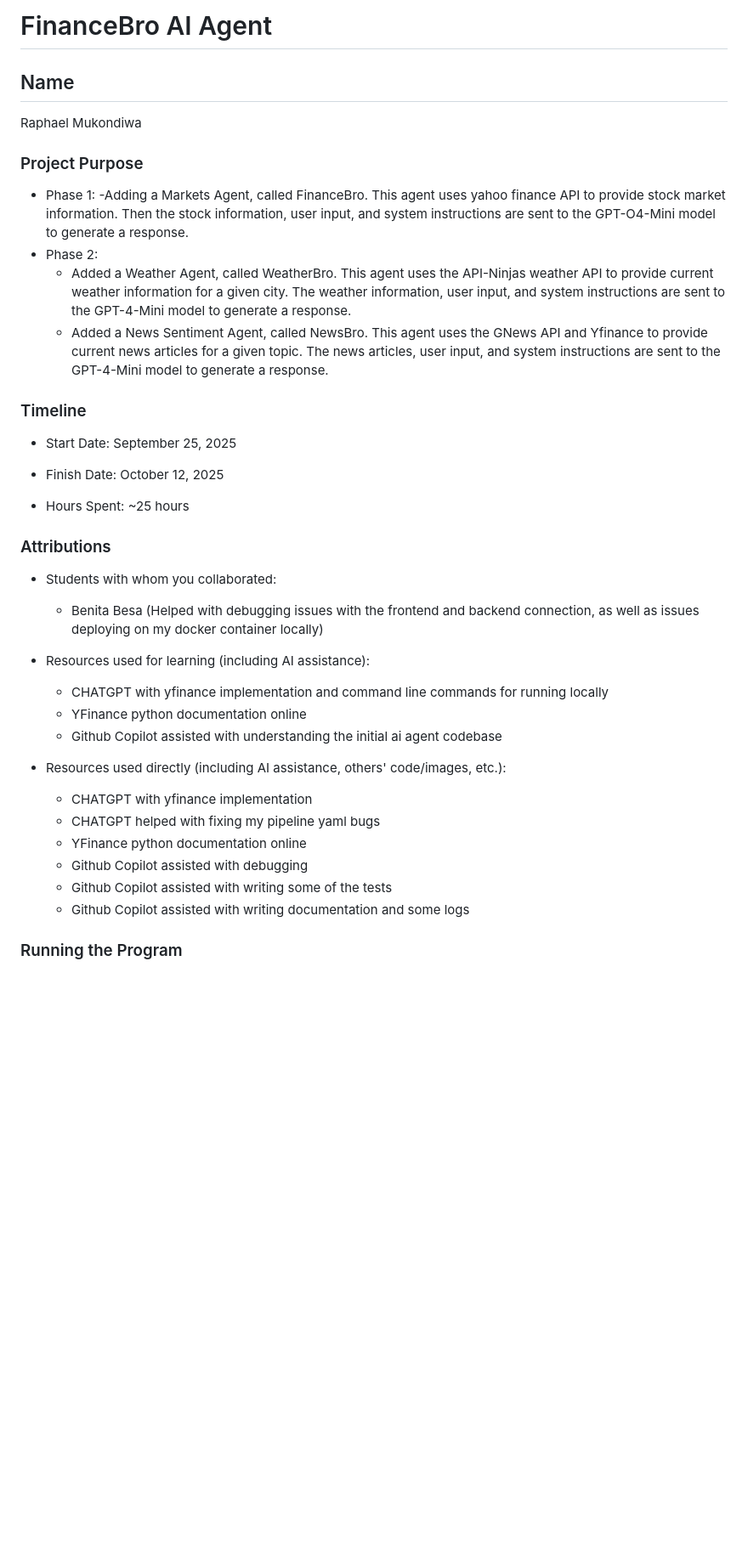
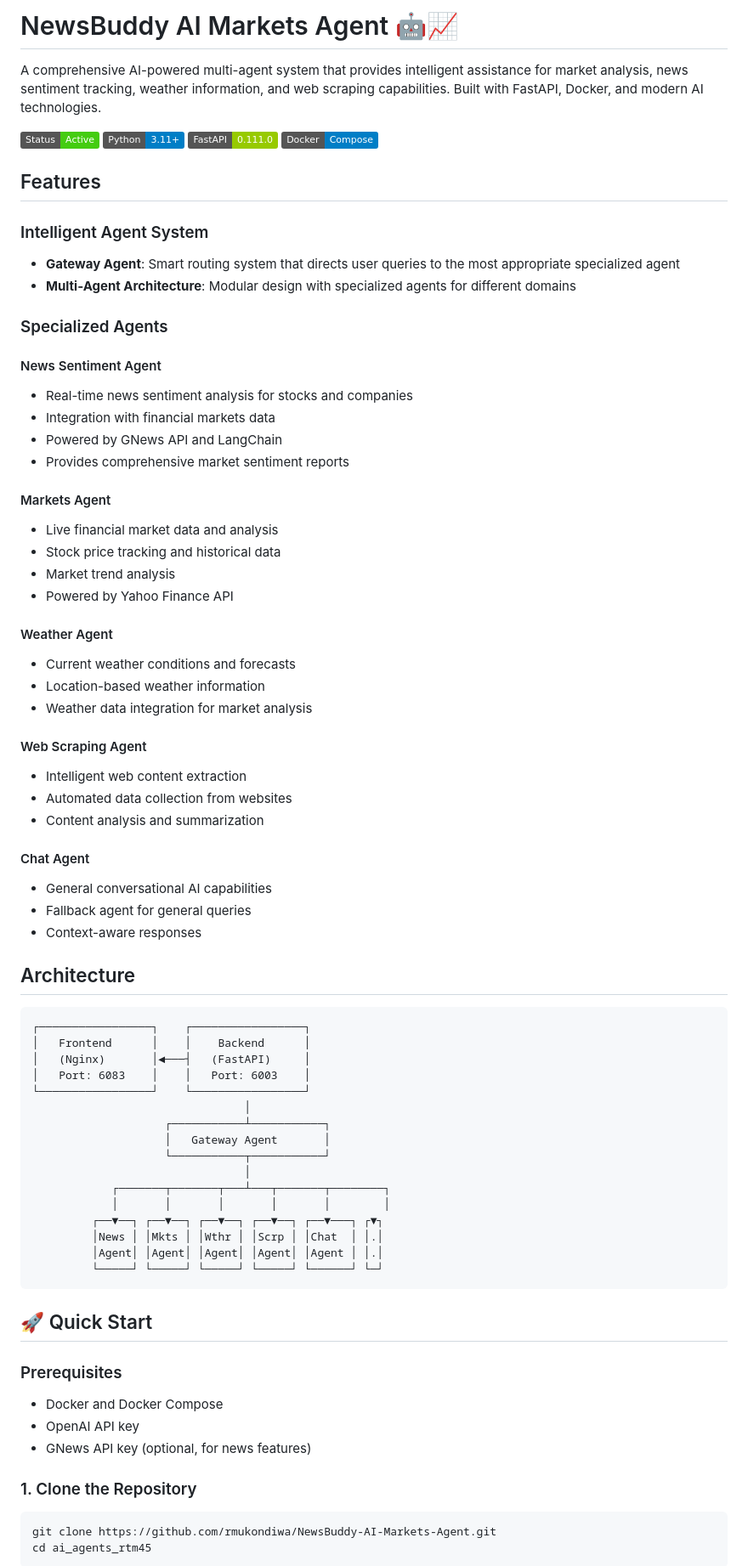
Before and after one commit to rmukondiwa/NewsBuddy-AI-Markets-Agent, a Markdown page: README.md, the part around the change printed below. Shown: that part at 85% size. Rendered like a GitHub page; badges without logos; blank space fills up the shorter version.

````diff
--- a/README.md
+++ b/README.md
@@ -1,44 +1,78 @@
-# FinanceBro AI Agent
-## Name
-Raphael Mukondiwa
+# NewsBuddy AI Markets Agent 🤖📈
 
+A comprehensive AI-powered multi-agent system that provides intelligent assistance for market analysis, news sentiment tracking, weather information, and web scraping capabilities. Built with FastAPI, Docker, and modern AI technologies.
 
-### Project Purpose
-- Phase 1:
-    -Adding a Markets Agent, called FinanceBro. This agent uses yahoo finance API to provide stock market information. Then the stock information, user input, and system instructions are sent to the GPT-O4-Mini model to generate a response.
-- Phase 2:
-   - Added a Weather Agent, called WeatherBro. This agent uses the API-Ninjas weather API to provide current weather information for a given city. The weather information, user input, and system instructions are sent to the GPT-4-Mini model to generate a response.
-   - Added a News Sentiment Agent, called NewsBro. This agent uses the GNews API and Yfinance to provide current news articles for a given topic. The news articles, user input, and system instructions are sent to the GPT-4-Mini model to generate a response.
+![AI Agents Demo](https://img.shields.io/badge/Status-Active-brightgreen)
+![Python](https://img.shields.io/badge/Python-3.11+-blue)
+![FastAPI](https://img.shields.io/badge/FastAPI-0.111.0-green)
+![Docker](https://img.shields.io/badge/Docker-Compose-blue)
 
+## Features
 
-### Timeline
+### Intelligent Agent System
+- **Gateway Agent**: Smart routing system that directs user queries to the most appropriate specialized agent
+- **Multi-Agent Architecture**: Modular design with specialized agents for different domains
 
- * Start Date: September 25, 2025
+### Specialized Agents
 
- * Finish Date: October 12, 2025
+#### News Sentiment Agent
+- Real-time news sentiment analysis for stocks and companies
+- Integration with financial markets data
+- Powered by GNews API and LangChain
+- Provides comprehensive market sentiment reports
 
- * Hours Spent: ~25 hours
+#### Markets Agent
+- Live financial market data and analysis
+- Stock price tracking and historical data
+- Market trend analysis
+- Powered by Yahoo Finance API
 
+#### Weather Agent
+- Current weather conditions and forecasts
+- Location-based weather information
+- Weather data integration for market analysis
 
+#### Web Scraping Agent
+- Intelligent web content extraction
+- Automated data collection from websites
+- Content analysis and summarization
 
-### Attributions
+#### Chat Agent
+- General conversational AI capabilities
+- Fallback agent for general queries
+- Context-aware responses
 
- * Students with whom you collaborated:
-    - Benita Besa (Helped with debugging issues with the frontend and backend connection, as well as issues deploying on my docker container locally)
+## Architecture
 
- * Resources used for learning (including AI assistance):
-    - CHATGPT with yfinance implementation and command line commands for running locally
-    - YFinance python documentation online
-    - Github Copilot assisted with understanding the initial ai agent codebase
+```
+┌─────────────────┐    ┌─────────────────┐
+│   Frontend      │    │    Backend      │
+│   (Nginx)       │◄───┤   (FastAPI)     │
+│   Port: 6083    │    │   Port: 6003    │
+└─────────────────┘    └─────────────────┘
+                                │
+                    ┌───────────┴───────────┐
+                    │   Gateway Agent       │
+                    └───────────┬───────────┘
+                                │
+            ┌───────┬───────┬───┴───┬───────┬────────┐
+            │       │       │       │       │        │
+         ┌──▼──┐ ┌──▼──┐ ┌──▼──┐ ┌──▼──┐ ┌──▼───┐ ┌▼┐
+         │News │ │Mkts │ │Wthr │ │Scrp │ │Chat  │ │.│
+         │Agent│ │Agent│ │Agent│ │Agent│ │Agent │ │.│
+         └─────┘ └─────┘ └─────┘ └─────┘ └──────┘ └─┘
+```
 
- * Resources used directly (including AI assistance, others' code/images, etc.):
-    - CHATGPT with yfinance implementation
-    - CHATGPT helped with fixing my pipeline yaml bugs
-    - YFinance python documentation online
-    - Github Copilot assisted with debugging
-    - Github Copilot assisted with writing some of the tests
-    - Github Copilot assisted with writing documentation and some logs
+## 🚀 Quick Start
 
+### Prerequisites
+- Docker and Docker Compose
+- OpenAI API key
+- GNews API key (optional, for news features)
 
-### Running the Program
+### 1. Clone the Repository
+```bash
+git clone https://github.com/rmukondiwa/NewsBuddy-AI-Markets-Agent.git
+cd ai_agents_rtm45
+```
 
````
Also changed, not shown: other parts of README.md (+190 -38 lines).
